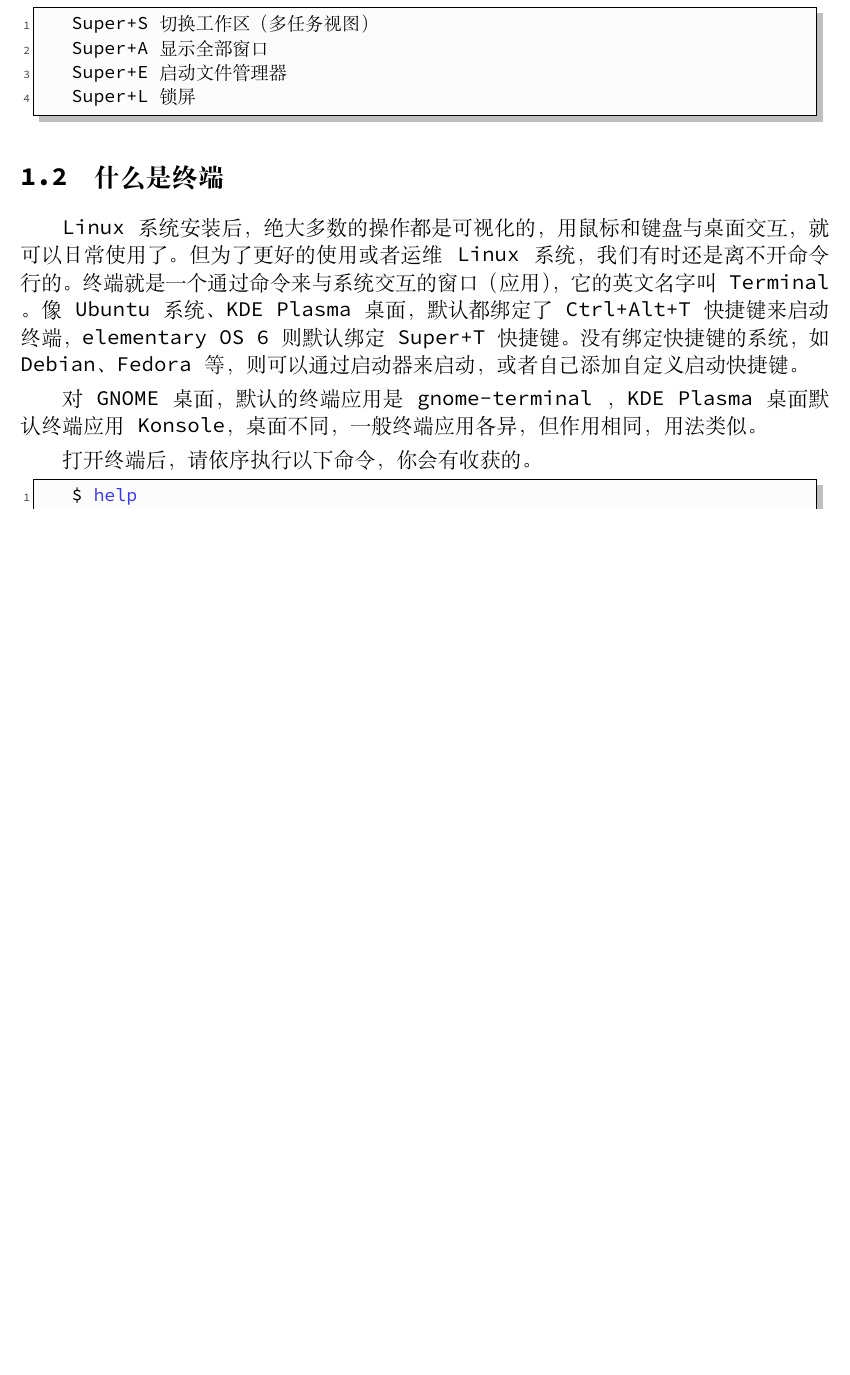
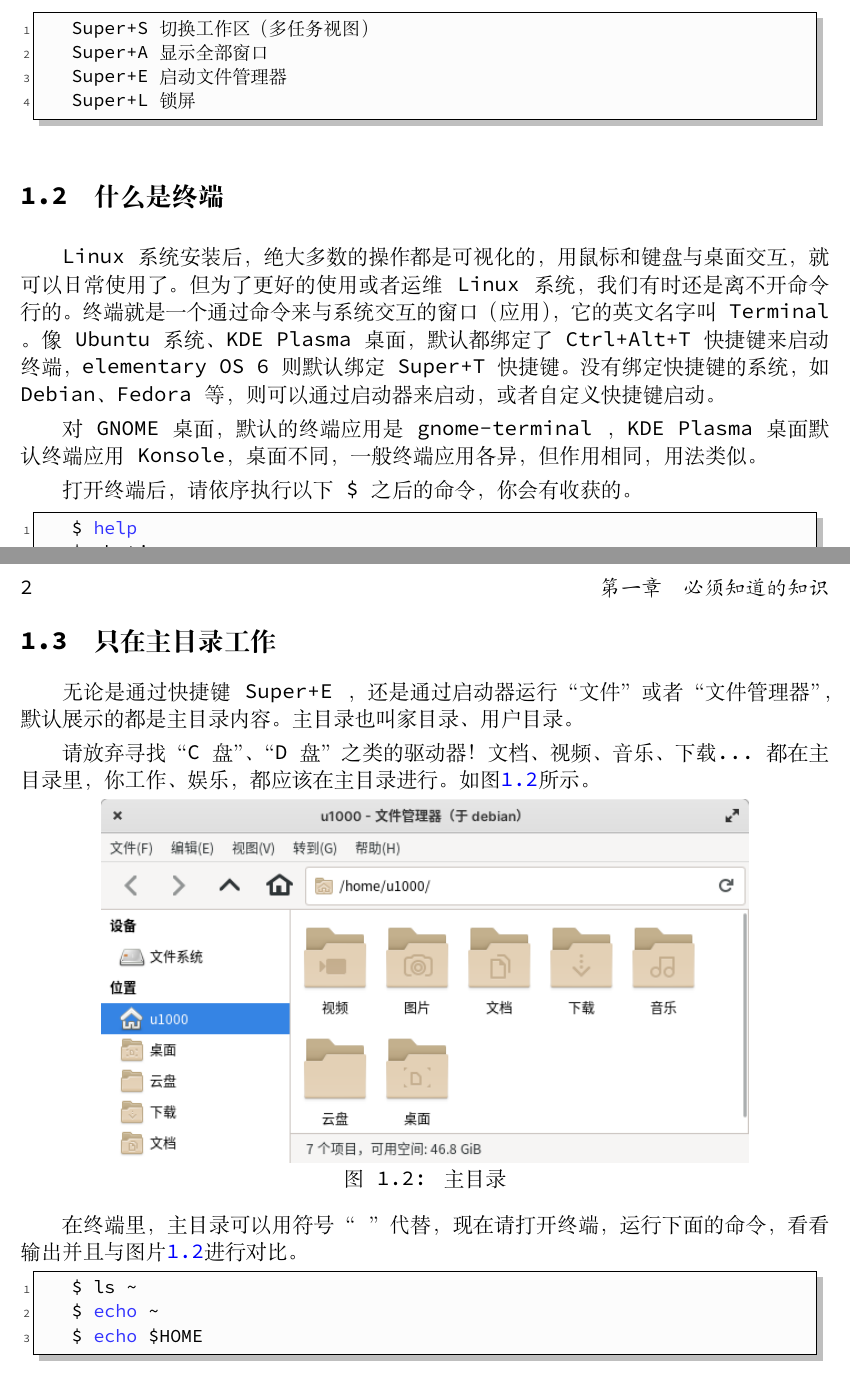
Before and after one commit to XXTX-TOP/linux-notes, a LaTeX book (ch01.tex): part of page 3 of 3 before the commit and two parts of pages 3 and 4 of 4 after it, the two joined at a grey line, cut so that both start at the same text, the shorter picture padded with empty space. Compiled offline with XeLaTeX.

Commit message:
添加主目录介绍

```diff
--- a/ch01.tex
+++ b/ch01.tex
@@ -34,9 +34,9 @@
 
 \section{什么是终端}
 
-\par Linux 系统安装后，绝大多数的操作都是可视化的，用鼠标和键盘与桌面交互，就可以日常使用了。但为了更好的使用或者运维 Linux 系统，我们有时还是离不开命令行的。终端就是一个通过命令来与系统交互的窗口（应用），它的英文名字叫 Terminal 。像 Ubuntu 系统、KDE Plasma 桌面，默认都绑定了 Ctrl+Alt+T 快捷键来启动终端，elementary OS 6 则默认绑定 Super+T 快捷键。没有绑定快捷键的系统，如 Debian、Fedora等，则可以通过启动器来启动，或者自己添加自定义启动快捷键。
+\par Linux 系统安装后，绝大多数的操作都是可视化的，用鼠标和键盘与桌面交互，就可以日常使用了。但为了更好的使用或者运维 Linux 系统，我们有时还是离不开命令行的。终端就是一个通过命令来与系统交互的窗口（应用），它的英文名字叫 Terminal 。像 Ubuntu 系统、KDE Plasma 桌面，默认都绑定了 Ctrl+Alt+T 快捷键来启动终端，elementary OS 6 则默认绑定 Super+T 快捷键。没有绑定快捷键的系统，如 Debian、Fedora等，则可以通过启动器来启动，或者自定义快捷键启动。
 \par 对GNOME桌面，默认的终端应用是 gnome-terminal ，KDE Plasma 桌面默认终端应用 Konsole，桌面不同，一般终端应用各异，但作用相同，用法类似。
-\par 打开终端后，请依序执行以下命令，你会有收获的。
+\par 打开终端后，请依序执行以下\$之后的命令，你会有收获的。
 \begin{lstlisting}
     $ help
     $ whatis man
@@ -44,6 +44,26 @@
 \end{lstlisting}
 
 
+\section{只在主目录工作}
+
+\par 无论是通过快捷键 Super+E ，还是通过启动器运行“文件”或者“文件管理器”，默认展示的都是主目录内容。主目录也叫家目录、用户目录。
+\par 请放弃寻找“C盘”、“D盘”之类的驱动器！文档、视频、音乐、下载...都在主目录里，你工作、娱乐，都应该在主目录进行。如图\ref{fig:2021-10-28_22-31-38}所示。
+
+\begin{figure} [htbp]
+	\centering
+	\includegraphics [width=0.8\textwidth]{images/ch01/2021-10-28_22-31-38.png}
+	\caption{主目录}
+	\label{fig:2021-10-28_22-31-38}
+\end{figure}
+
+\par 在终端里，主目录可以用符号“~”代替，现在请打开终端，运行下面的命令，看看输出并且与图片\ref{fig:2021-10-28_22-31-38}进行对比。
+\begin{lstlisting}
+    $ ls ~
+    $ echo ~
+    $ echo $HOME
+\end{lstlisting}
+
+
 \ifx\all\undefined
 \end{document}
 \fi
```
Also changed, not shown: images/ch01/2021-10-28_22-31-38.png (added).
